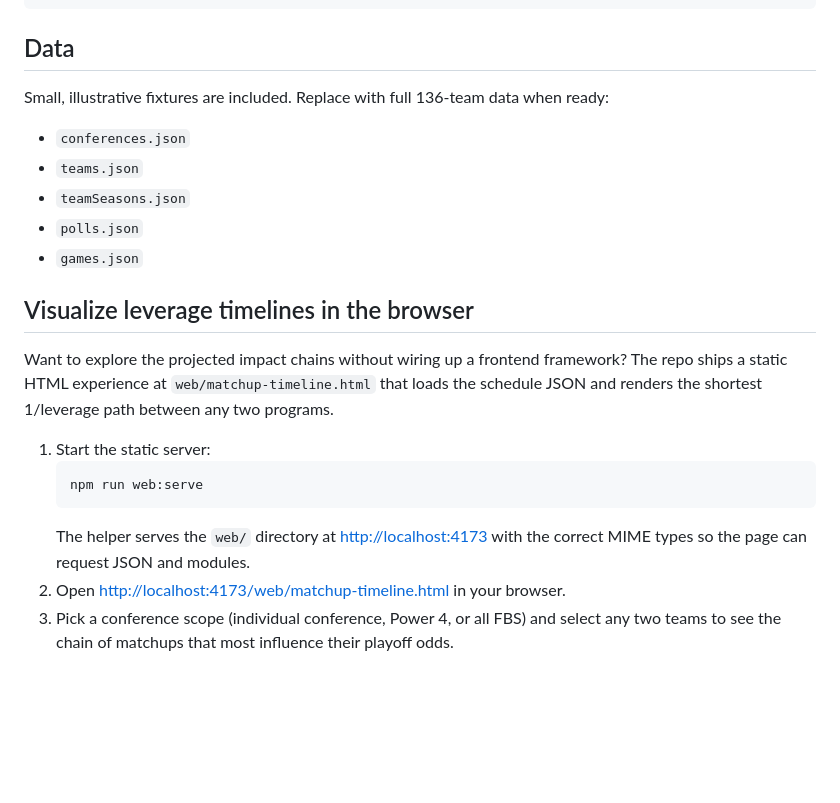
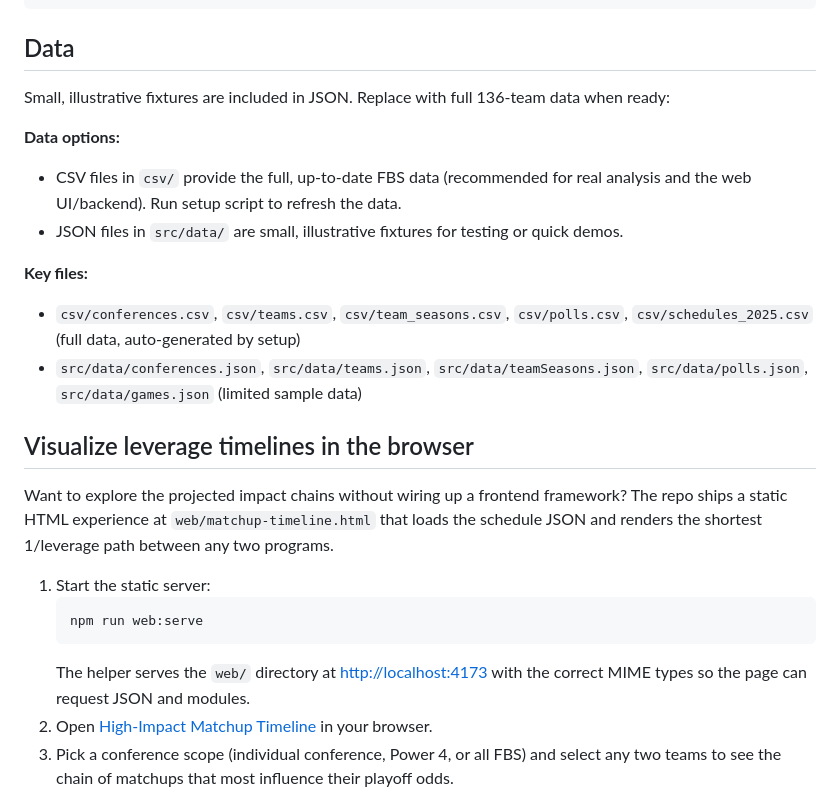
Before and after one commit to apkasten906/fbs-graph, a Markdown page: README.md, the part around one of its changes. GitHub-like rendering; blank space fills up the shorter version.

````diff
--- a/README.md
+++ b/README.md
@@ -145,13 +234,17 @@ npm test -- --run
 
 ## Data
 
-Small, illustrative fixtures are included. Replace with full 136-team data when ready:
+Small, illustrative fixtures are included in JSON. Replace with full 136-team data when ready:
 
-- `conferences.json`
-- `teams.json`
-- `teamSeasons.json`
-- `polls.json`
-- `games.json`
+**Data options:**
+
+- CSV files in `csv/` provide the full, up-to-date FBS data (recommended for real analysis and the web UI/backend). Run setup script to refresh the data.
+- JSON files in `src/data/` are small, illustrative fixtures for testing or quick demos.
+
+**Key files:**
+
+- `csv/conferences.csv`, `csv/teams.csv`, `csv/team_seasons.csv`, `csv/polls.csv`, `csv/schedules_2025.csv` (full data, auto-generated by setup)
+- `src/data/conferences.json`, `src/data/teams.json`, `src/data/teamSeasons.json`, `src/data/polls.json`, `src/data/games.json` (limited sample data)
 
 ## Visualize leverage timelines in the browser
 
@@ -162,7 +255,7 @@ Want to explore the projected impact chains without wiring up a frontend framewo
    npm run web:serve
    ```
    The helper serves the `web/` directory at [http://localhost:4173](http://localhost:4173) with the correct MIME types so the page can request JSON and modules.
-2. Open [http://localhost:4173/web/matchup-timeline.html](http://localhost:4173/web/matchup-timeline.html) in your browser.
+2. Open [High-Impact Matchup Timeline](http://localhost:4173/web/matchup-timeline.html) in your browser.
 3. Pick a conference scope (individual conference, Power 4, or all FBS) and select any two teams to see the chain of matchups that most influence their playoff odds.
 
 Opening the file directly from disk will display instructions that remind you to launch the static server—modern browsers block `fetch()` calls from the file system for security reasons, so serving over HTTP is required.
````
Also changed, not shown: other parts of README.md (+99 -10 lines).
